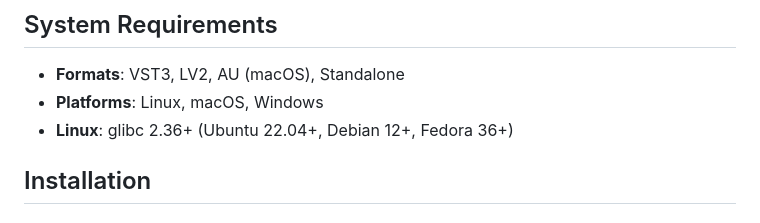
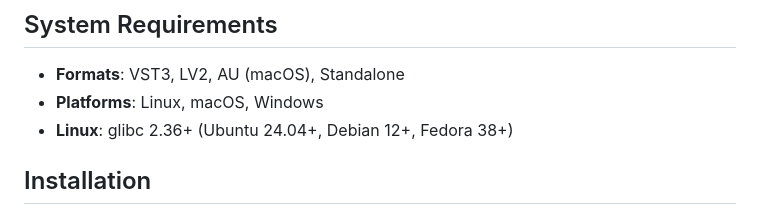
Before and after one commit to dusk-audio/dusk-audio-plugins, a Markdown page: plugins/TapeMachine/README.md, the part around the change. Rendered like a GitHub page.

Commit message:
Fix Linux requirements: glibc 2.36 requires Ubuntu 24.04+, Fedora 38+
Ubuntu 22.04 has glibc 2.35, which is incompatible with our Debian 12 builds.

```diff
--- a/plugins/TapeMachine/README.md
+++ b/plugins/TapeMachine/README.md
@@ -53,7 +53,7 @@ Professionally designed starting points across five categories:
 
 - **Formats**: VST3, LV2, AU (macOS), Standalone
 - **Platforms**: Linux, macOS, Windows
-- **Linux**: glibc 2.36+ (Ubuntu 22.04+, Debian 12+, Fedora 36+)
+- **Linux**: glibc 2.36+ (Ubuntu 24.04+, Debian 12+, Fedora 38+)
 
 ## Installation
 
```
Also changed, not shown: CLAUDE.md (+2 -1 lines).
